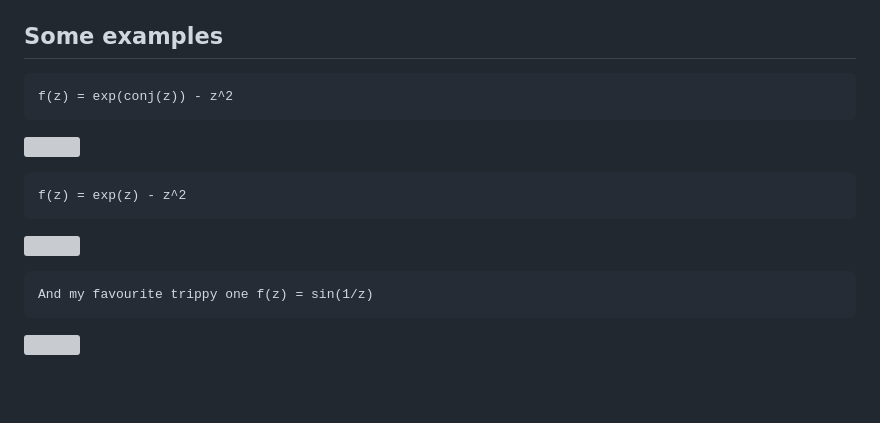
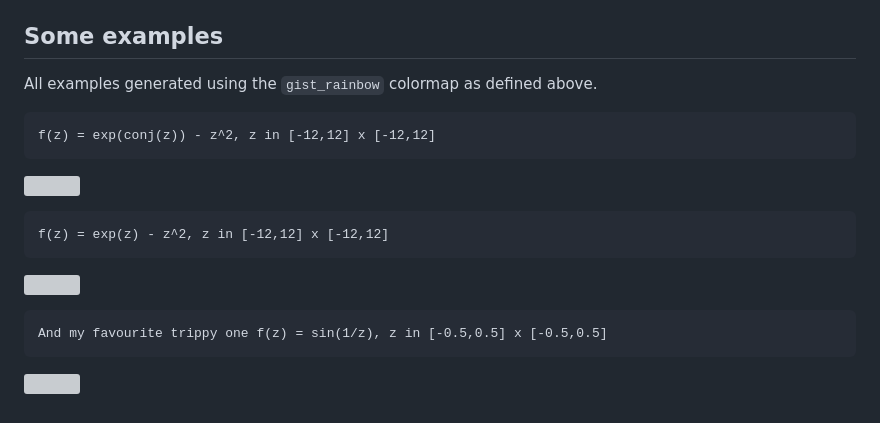
Before and after one commit to gondoresearch/complex_function_plotter, a Markdown page: readme.md, the part around the change. Drawn GitHub-style; blank space fills up the shorter version; grey boxes are pictures that could not be loaded.

Commit message:
Ok now I am done (x4)

```diff
--- a/readme.md
+++ b/readme.md
@@ -49,11 +49,13 @@ and then do `\input{mycolormap.tex}`.
 
 ## Some examples
 
-	f(z) = exp(conj(z)) - z^2
+All examples generated using the `gist_rainbow` colormap as defined above.
+
+	f(z) = exp(conj(z)) - z^2, z in [-12,12] x [-12,12]
 ![](images/expconjz_minus_zsquared.png)
 
-	f(z) = exp(z) - z^2
+	f(z) = exp(z) - z^2, z in [-12,12] x [-12,12]
 ![](images/expz_minus_zsquared.png)
 
-	And my favourite trippy one f(z) = sin(1/z)
+	And my favourite trippy one f(z) = sin(1/z), z in [-0.5,0.5] x [-0.5,0.5]
 ![](images/sin_invz.png)
```
